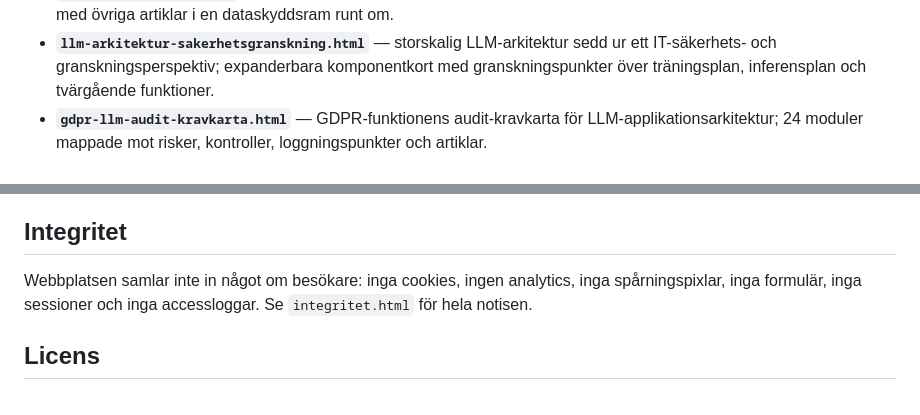
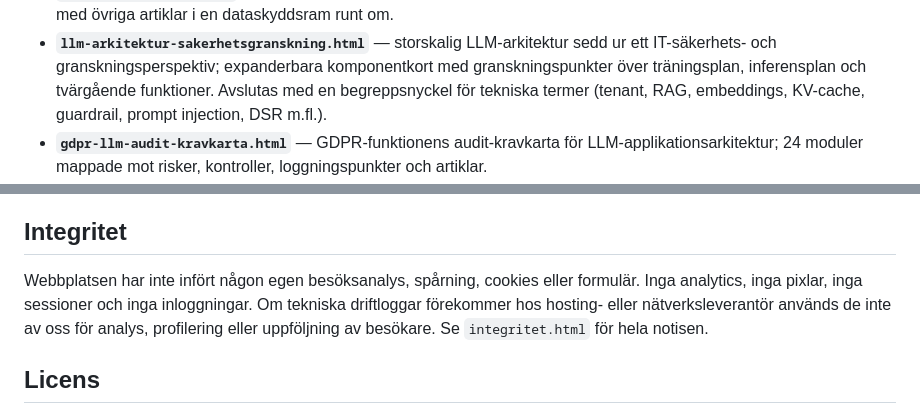
Before and after one commit to simplineers/gdpr-website, a Markdown page: README.md, 2 parts joined by grey strips. GitHub-like rendering.

```diff
--- a/README.md
+++ b/README.md
@@ -24,6 +24,8 @@ resten av organisationens GRC-arbete.
 - **`llm-arkitektur-sakerhetsgranskning.html`** — storskalig LLM-arkitektur sedd
   ur ett IT-säkerhets- och granskningsperspektiv; expanderbara komponentkort med
   granskningspunkter över träningsplan, inferensplan och tvärgående funktioner.
+  Avslutas med en begreppsnyckel för tekniska termer (tenant, RAG, embeddings,
+  KV-cache, guardrail, prompt injection, DSR m.fl.).
 - **`gdpr-llm-audit-kravkarta.html`** — GDPR-funktionens audit-kravkarta för
   LLM-applikationsarkitektur; 24 moduler mappade mot risker, kontroller,
   loggningspunkter och artiklar.
@@ -94,9 +96,11 @@ Cloudflare Pages / Netlify för svarshuvuden och långlivad, oföränderlig cach
 
 ## Integritet
 
-Webbplatsen samlar inte in något om besökare: inga cookies, ingen analytics, inga
-spårningspixlar, inga formulär, inga sessioner och inga accessloggar. Se
-`integritet.html` för hela notisen.
+Webbplatsen har inte infört någon egen besöksanalys, spårning, cookies eller formulär.
+Inga analytics, inga pixlar, inga sessioner och inga inloggningar. Om tekniska
+driftloggar förekommer hos hosting- eller nätverksleverantör används de inte av oss
+för analys, profilering eller uppföljning av besökare. Se `integritet.html` för hela
+notisen.
 
 ## Licens
 
```
